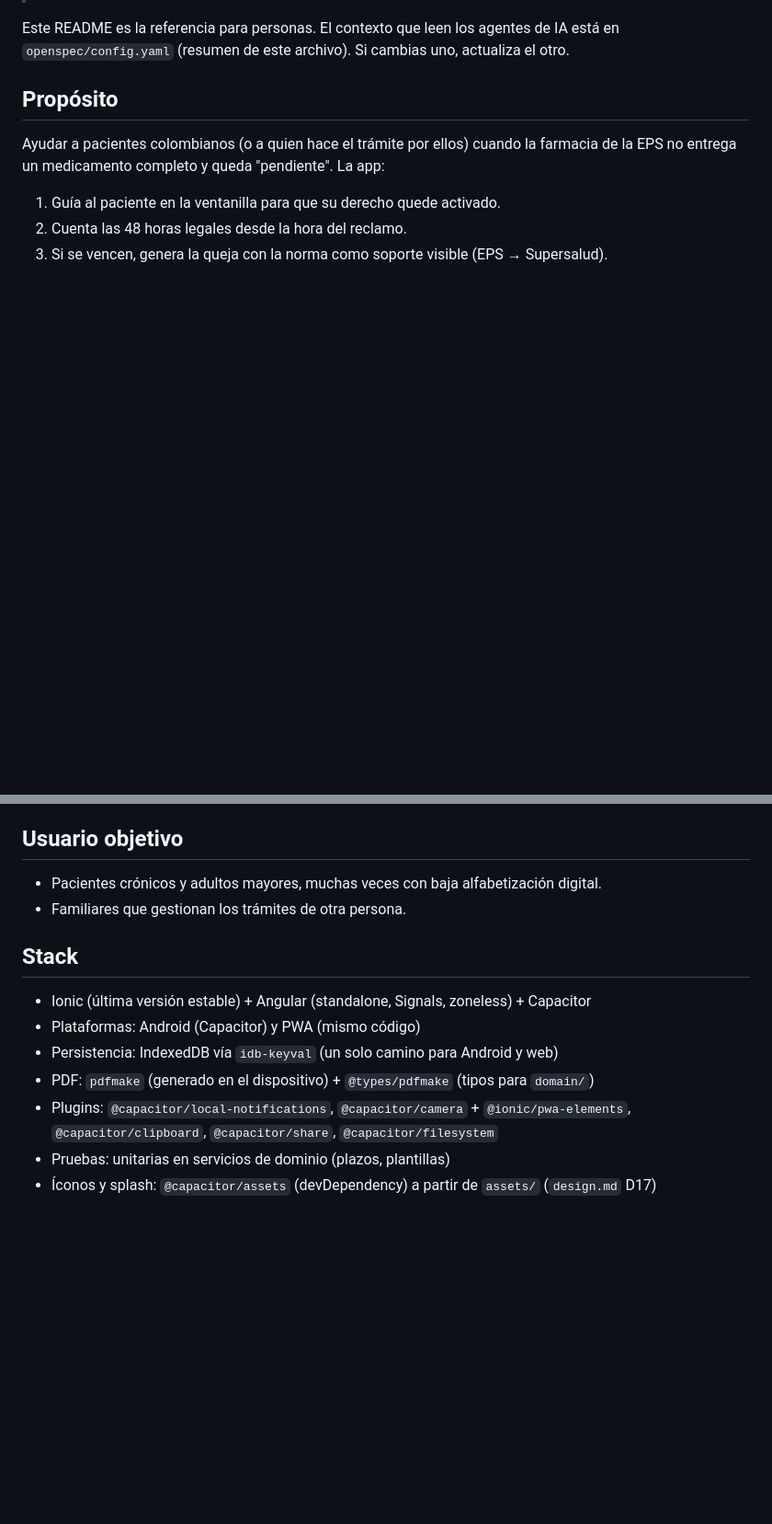
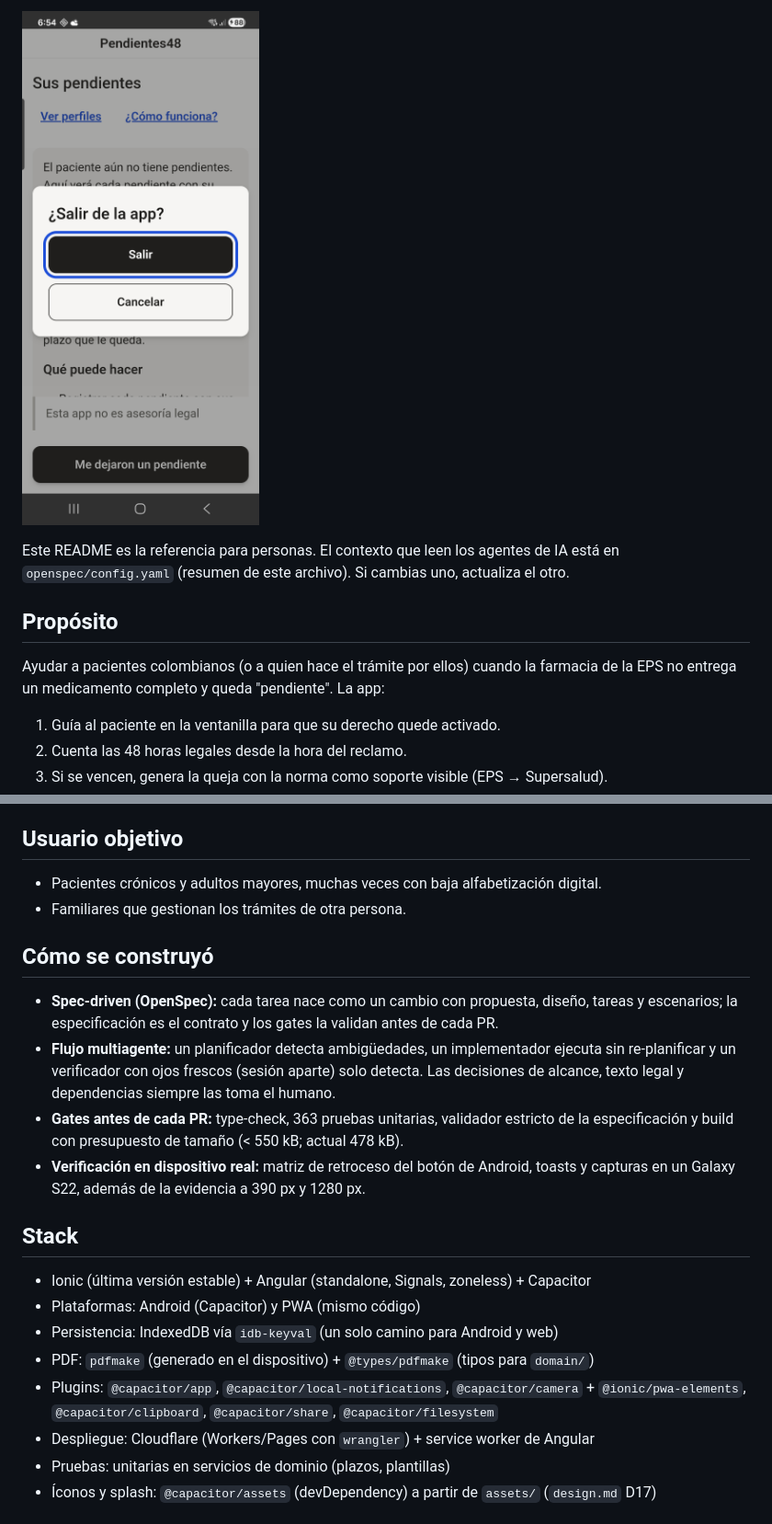
Before and after one commit to 10carabal/pendientes48, a Markdown page: README.md, 2 parts joined by grey strips. Shown at 92% size. GitHub-like rendering; pictures changed too: docs/screenshots/s22-dialogo.png (added); blank space fills up the shorter version.

```diff
--- a/README.md
+++ b/README.md
@@ -4,3 +23,4 @@
+![Pendientes48 corriendo en un Galaxy S22](docs/screenshots/s22-dialogo.png)
 
 Este README es la referencia para personas. El contexto que leen los agentes de IA está en
 `openspec/config.yaml` (resumen de este archivo). Si cambias uno, actualiza el otro.
@@ -16,13 +36,25 @@ no entrega un medicamento completo y queda "pendiente". La app:
 - Pacientes crónicos y adultos mayores, muchas veces con baja alfabetización digital.
 - Familiares que gestionan los trámites de otra persona.
 
+## Cómo se construyó
+- **Spec-driven (OpenSpec):** cada tarea nace como un cambio con propuesta, diseño, tareas y
+  escenarios; la especificación es el contrato y los gates la validan antes de cada PR.
+- **Flujo multiagente:** un planificador detecta ambigüedades, un implementador ejecuta sin
+  re-planificar y un verificador con ojos frescos (sesión aparte) solo detecta. Las decisiones de
+  alcance, texto legal y dependencias siempre las toma el humano.
+- **Gates antes de cada PR:** type-check, 363 pruebas unitarias, validador estricto de la
+  especificación y build con presupuesto de tamaño (< 550 kB; actual 478 kB).
+- **Verificación en dispositivo real:** matriz de retroceso del botón de Android, toasts y
+  capturas en un Galaxy S22, además de la evidencia a 390 px y 1280 px.
+
 ## Stack
 - Ionic (última versión estable) + Angular (standalone, Signals, zoneless) + Capacitor
 - Plataformas: Android (Capacitor) y PWA (mismo código)
 - Persistencia: IndexedDB vía `idb-keyval` (un solo camino para Android y web)
 - PDF: `pdfmake` (generado en el dispositivo) + `@types/pdfmake` (tipos para `domain/`)
-- Plugins: `@capacitor/local-notifications`, `@capacitor/camera` + `@ionic/pwa-elements`,
-  `@capacitor/clipboard`, `@capacitor/share`, `@capacitor/filesystem`
+- Plugins: `@capacitor/app`, `@capacitor/local-notifications`, `@capacitor/camera` +
+  `@ionic/pwa-elements`, `@capacitor/clipboard`, `@capacitor/share`, `@capacitor/filesystem`
+- Despliegue: Cloudflare (Workers/Pages con `wrangler`) + service worker de Angular
 - Pruebas: unitarias en servicios de dominio (plazos, plantillas)
 - Íconos y splash: `@capacitor/assets` (devDependency) a partir de `assets/` (`design.md` D17)
 
```
Also changed, not shown: other parts of README.md (+28 -0 lines), docs/screenshots/detalle-nota.png (added), docs/screenshots/dialogo-salida.png (added), docs/screenshots/perfiles-toast.png (added), docs/screenshots/ventanilla.png (added).
